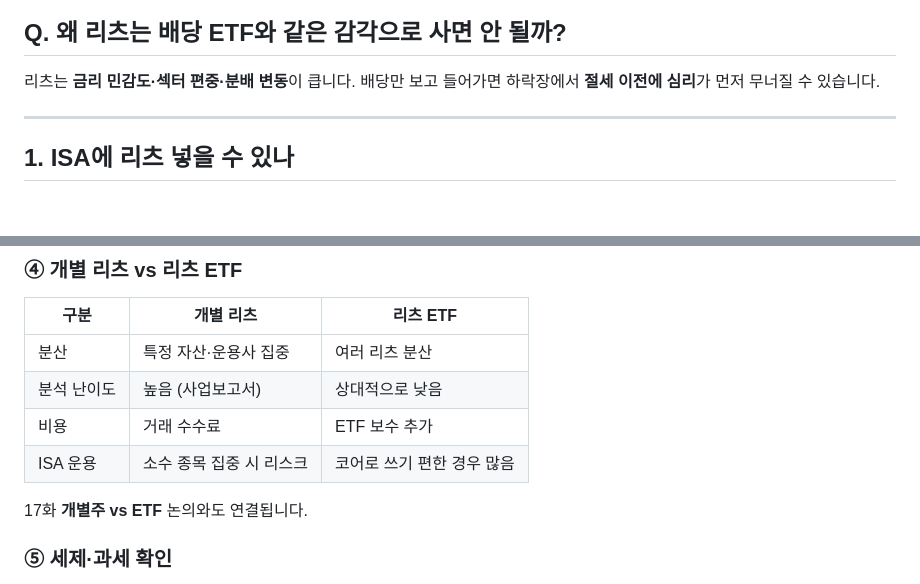
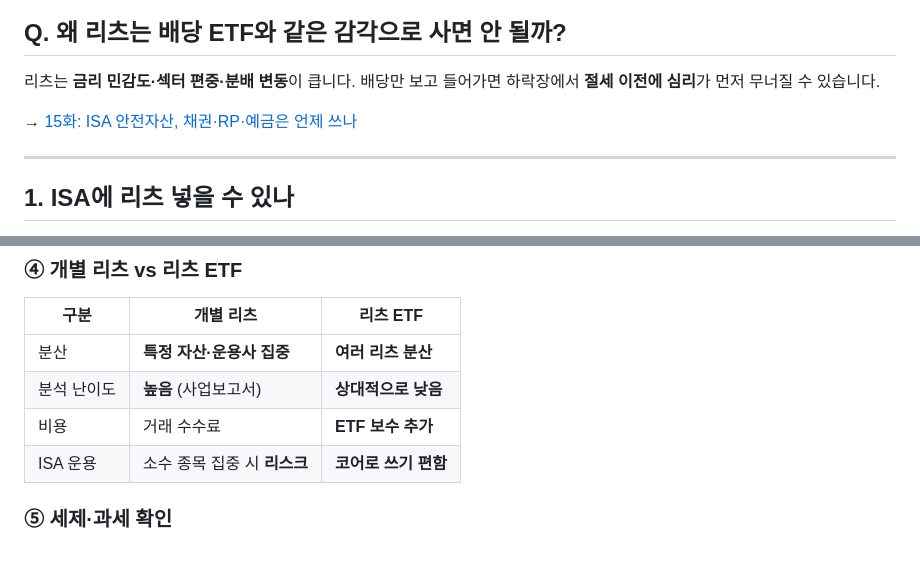
Before and after one commit to seyoungahn2/ShopProject, a Markdown page: content/isa/16-reits-in-isa.md, 2 parts joined by grey strips. Drawn GitHub-style; blank space fills up the shorter version.

```diff
--- a/content/isa/16-reits-in-isa.md
+++ b/content/isa/16-reits-in-isa.md
@@ -24,6 +24,8 @@ ISA 포트폴리오에 **리츠(REITs)**를 넣는 분들이 꽤 있습니다.
 
 리츠는 **금리 민감도·섹터 편중·분배 변동**이 큽니다.
 배당만 보고 들어가면 하락장에서 **절세 이전에 심리**가 먼저 무너질 수 있습니다.
+
+→ [15화: ISA 안전자산, 채권·RP·예금은 언제 쓰나](https://mynews20482.tistory.com/15)
 
 ---
 
@@ -79,12 +81,10 @@ S&P500(14화)만으로는 채우기 어려운 **자산군 분산**이 됩니다.
 
 | 구분 | 개별 리츠 | 리츠 ETF |
 | --- | --- | --- |
-| 분산 | 특정 자산·운용사 집중 | 여러 리츠 분산 |
-| 분석 난이도 | 높음 (사업보고서) | 상대적으로 낮음 |
-| 비용 | 거래 수수료 | ETF 보수 추가 |
-| ISA 운용 | 소수 종목 집중 시 리스크 | 코어로 쓰기 편한 경우 많음 |
-
-17화 **개별주 vs ETF** 논의와도 연결됩니다.
+| 분산 | **특정 자산·운용사 집중** | **여러 리츠 분산** |
+| 분석 난이도 | **높음** (사업보고서) | **상대적으로 낮음** |
+| 비용 | 거래 수수료 | **ETF 보수 추가** |
+| ISA 운용 | 소수 종목 집중 시 **리스크** | **코어로 쓰기 편함** |
 
 ### ⑤ 세제·과세 확인
 
```
Also changed, not shown: other parts of content/isa/16-reits-in-isa.md (+4 -4 lines).
